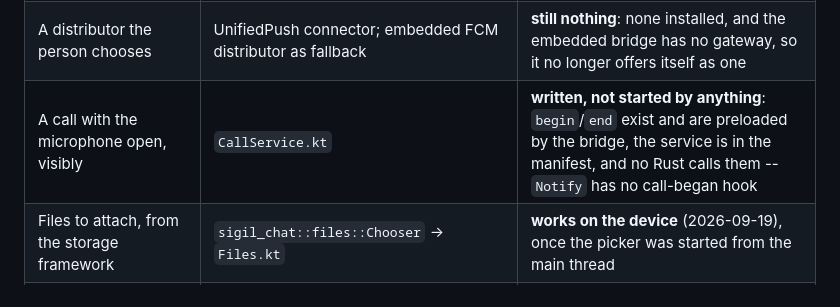
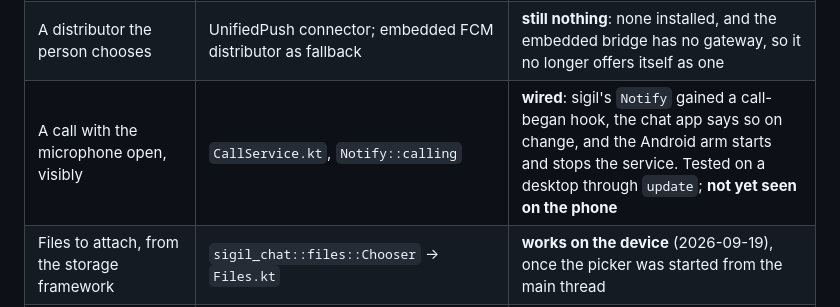
Before and after one commit to wave-cl/sigil-android, a Markdown page: docs/design.md, the part around the change. GitHub-like rendering.

Commit message:
design.md: the call service has somewhere to be started from
The row said 'written, not started by anything' because Notify had no
call-began hook. It has one now, the chat app says so on change and the
Android arm starts and stops the service. Still says what has not been
seen: this has not run on the phone.

```diff
--- a/docs/design.md
+++ b/docs/design.md
@@ -32,7 +32,7 @@ so a row nobody has checked reads differently from one somebody has.
 | Pairing, both halves | desktop: `sqx-pair:` in Chat › Devices; phone: `Cmd::ClaimAccount`, `Chat::claim_listed` | compiled; claim untested end to end |
 | The device key in the key store | `identity::ensure` + `Vault.kt` | **works on the device**: the app opens its own identity, and the Phone tab reports the key store as present |
 | A distributor the person chooses | UnifiedPush connector; embedded FCM distributor as fallback | **still nothing**: none installed, and the embedded bridge has no gateway, so it no longer offers itself as one |
-| A call with the microphone open, visibly | `CallService.kt` | **written, not started by anything**: `begin`/`end` exist and are preloaded by the bridge, the service is in the manifest, and no Rust calls them -- `Notify` has no call-began hook |
+| A call with the microphone open, visibly | `CallService.kt`, `Notify::calling` | **wired**: sigil's `Notify` gained a call-began hook, the chat app says so on change, and the Android arm starts and stops the service. Tested on a desktop through `update`; **not yet seen on the phone** |
 | Files to attach, from the storage framework | `sigil_chat::files::Chooser` → `Files.kt` | **works on the device** (2026-09-19), once the picker was started from the main thread |
 | Saving a file | app's Downloads directory, no dialog | v1 |
 | `sigil://` links | `MainActivity` → `Native.link` | logged, not yet confirmed and acted on |
```
